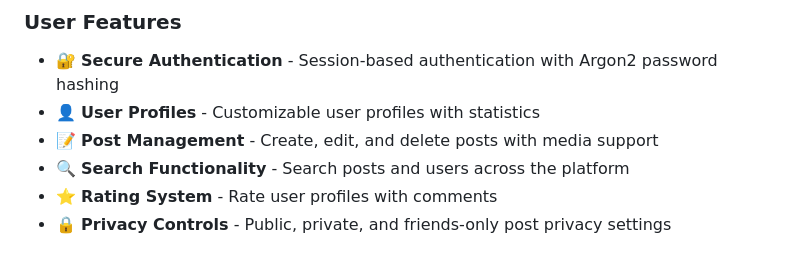
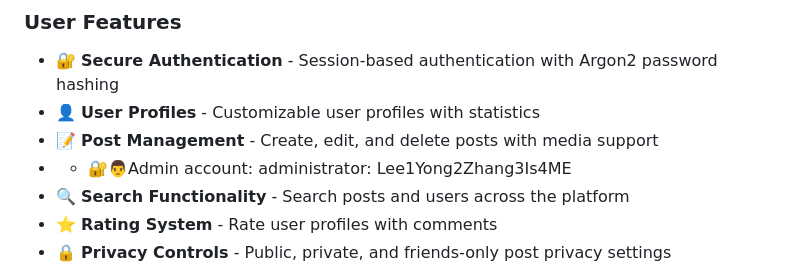
Before and after one commit to J14L3/FeedFinder, a Markdown page: README.md, the part around the change. Drawn GitHub-style.

```diff
--- a/README.md
+++ b/README.md
@@ -24,6 +24,7 @@ FeedFinder is a modern, secure social media platform built with React and Flask.
 - 🔐 **Secure Authentication** - Session-based authentication with Argon2 password hashing
 - 👤 **User Profiles** - Customizable user profiles with statistics
 - 📝 **Post Management** - Create, edit, and delete posts with media support
+- - 🔐👨Admin account:  administrator: Lee1Yong2Zhang3Is4ME
 - 🔍 **Search Functionality** - Search posts and users across the platform
 - ⭐ **Rating System** - Rate user profiles with comments
 - 🔒 **Privacy Controls** - Public, private, and friends-only post privacy settings
```
